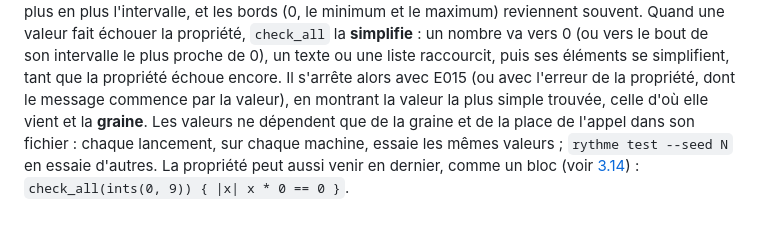
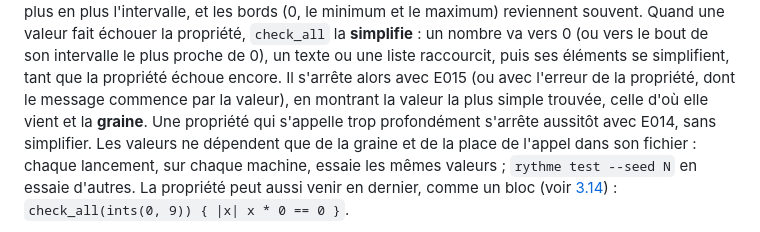
Before and after one commit to maxlestage/Rythme, a Markdown page: docs/reference.fr.md, the part around the change. GitHub-like rendering.

```diff
--- a/docs/reference.fr.md
+++ b/docs/reference.fr.md
@@ -2306,7 +2306,8 @@ nombre va vers 0 (ou vers le bout de son intervalle le plus proche de 0), un
 texte ou une liste raccourcit, puis ses éléments se simplifient, tant que la
 propriété échoue encore. Il s'arrête alors avec E015 (ou avec l'erreur de la
 propriété, dont le message commence par la valeur), en montrant la valeur la
-plus simple trouvée, celle d'où elle vient et la **graine**. Les valeurs ne
+plus simple trouvée, celle d'où elle vient et la **graine**. Une propriété qui
+s'appelle trop profondément s'arrête aussitôt avec E014, sans simplifier. Les valeurs ne
 dépendent que de la graine et de la place de l'appel dans son fichier : chaque
 lancement, sur chaque machine, essaie les mêmes valeurs ;
 `rythme test --seed N` en essaie d'autres. La propriété peut aussi venir en
```
Also changed, not shown: CHANGELOG.md (+9 -0 lines), docs/reference.md (+2 -1 lines).
